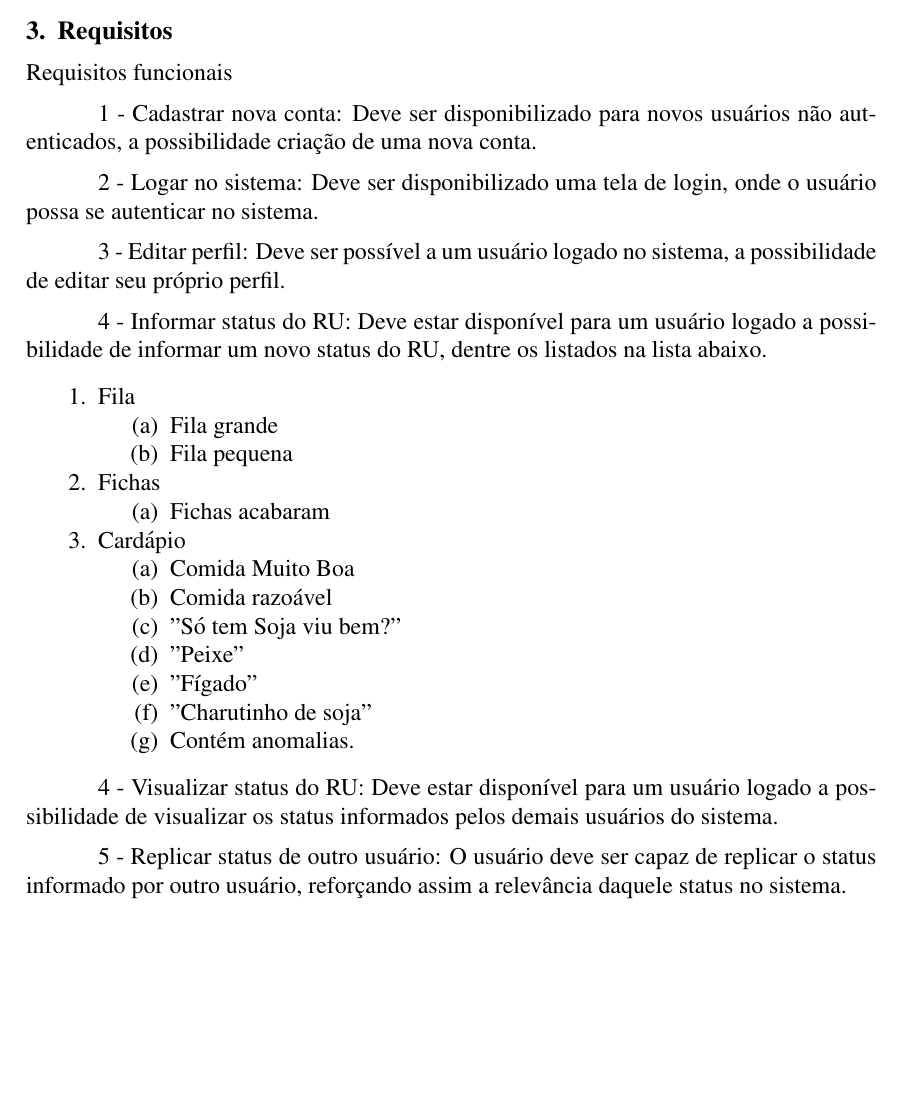
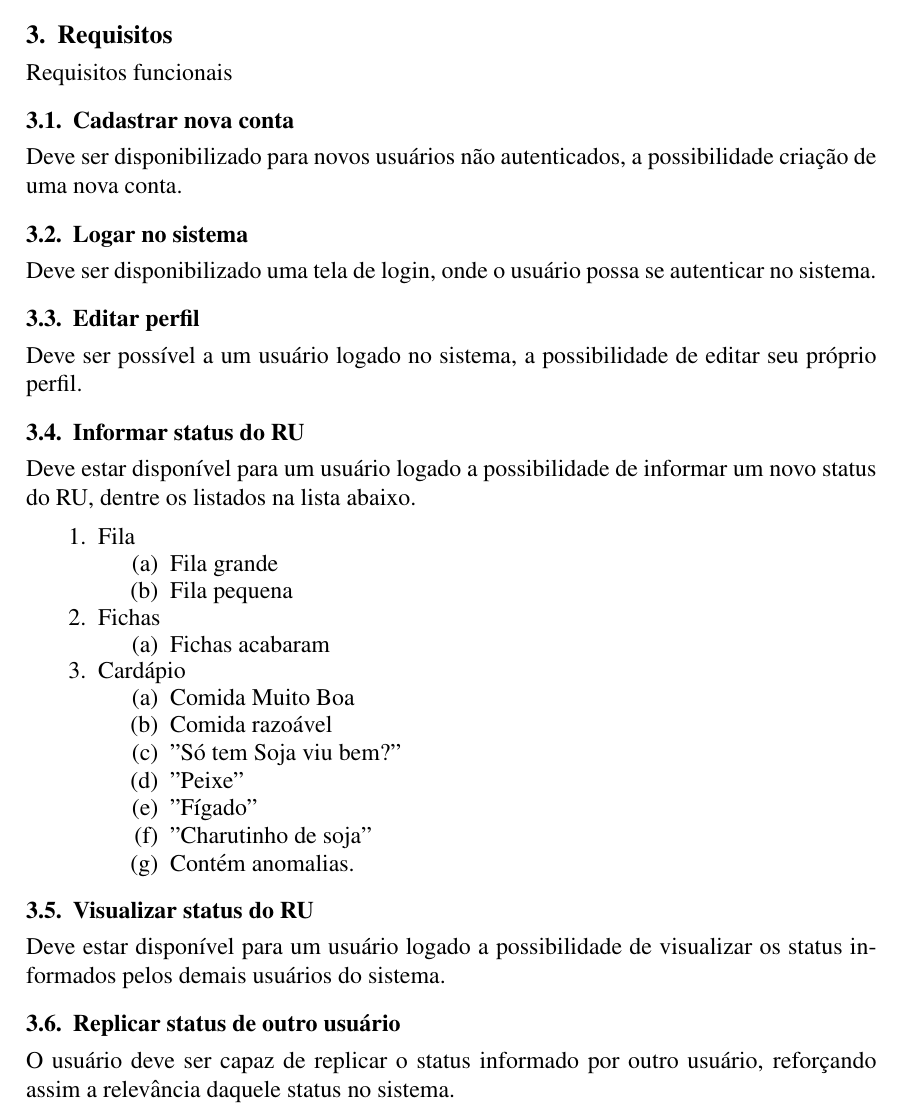
Before and after one commit to niltonvasques/micro-twit-ru, a LaTeX paper (sbc-template.tex): part of page 2 of 5, cut so that both start at the same text, the shorter picture padded with empty space. Compiled offline with pdfLaTeX; the source files are stored in an older character set and shown here as Unicode.

Commit message:
Adiciona subsessões nos requisitos. #7

```diff
--- a/sbc-template.tex
+++ b/sbc-template.tex
@@ -80,16 +80,16 @@ com dados mais palpáveis.
 
 Requisitos funcionais
 
-1 -  Cadastrar nova conta:
+\subsection{Cadastrar nova conta}
 Deve ser disponibilizado para novos usuários não autenticados, a possibilidade criação de uma nova conta.
 
-2 -  Logar no sistema:
+\subsection{Logar no sistema}
 Deve ser disponibilizado uma tela de login, onde o usuário possa se autenticar no sistema.
 
-3 -  Editar perfil:
+\subsection{Editar perfil}
 Deve ser possível a um usuário logado no sistema, a possibilidade de editar seu próprio perfil.
 
-4 -  Informar status do RU:
+\subsection{Informar status do RU}
 Deve estar disponível para um usuário logado a possibilidade de informar um novo status do RU, dentre os listados na lista abaixo.
 
 \begin{enumerate}
@@ -116,10 +116,10 @@ Deve estar disponível para um usuário logado a possibilidade de informar um no
 
 \end{enumerate}
 
-4 -  Visualizar status do RU:
+\subsection{Visualizar status do RU}
 Deve estar disponível para um usuário logado a possibilidade de visualizar os status informados pelos demais usuários do sistema.
 
-5 -  Replicar status de outro usuário:
+\subsection{Replicar status de outro usuário}
 O usuário deve ser capaz de replicar o status informado por outro usuário, reforçando assim a relevância daquele status no sistema.
 
 \newpage
```
Also changed, not shown: sbc-template.pdf, 2 other files.
